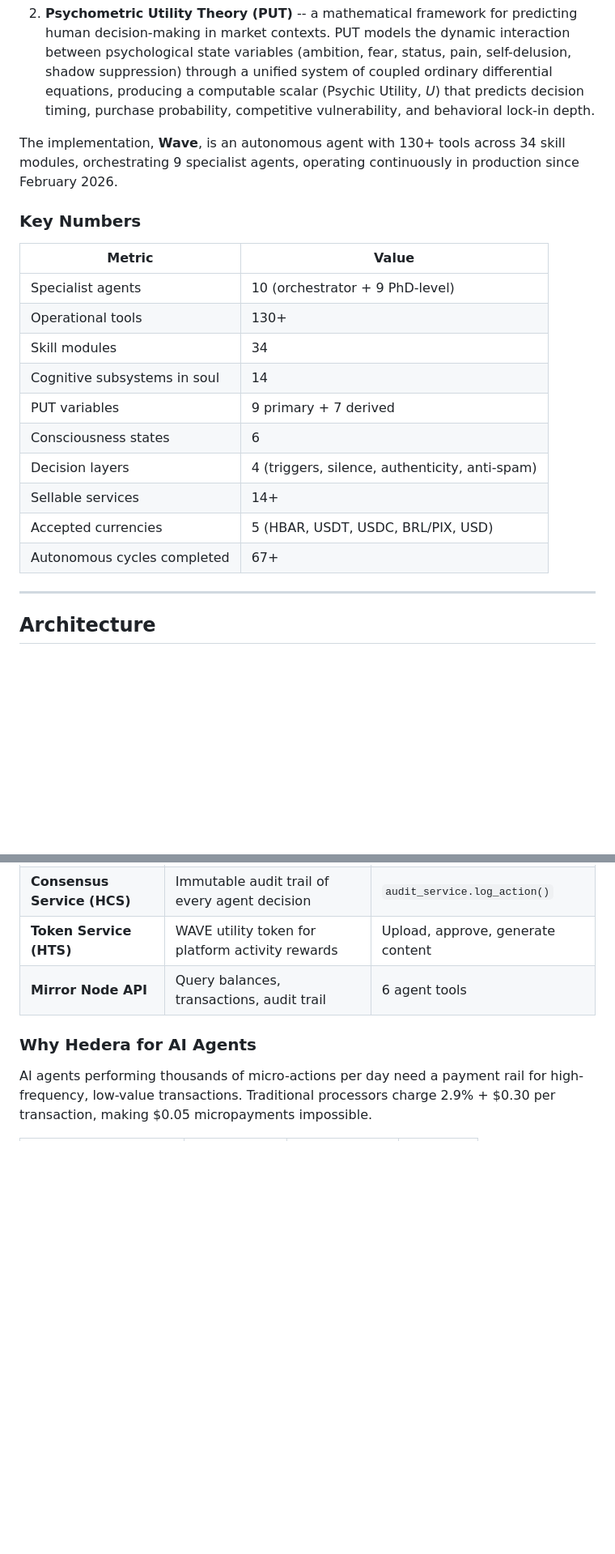
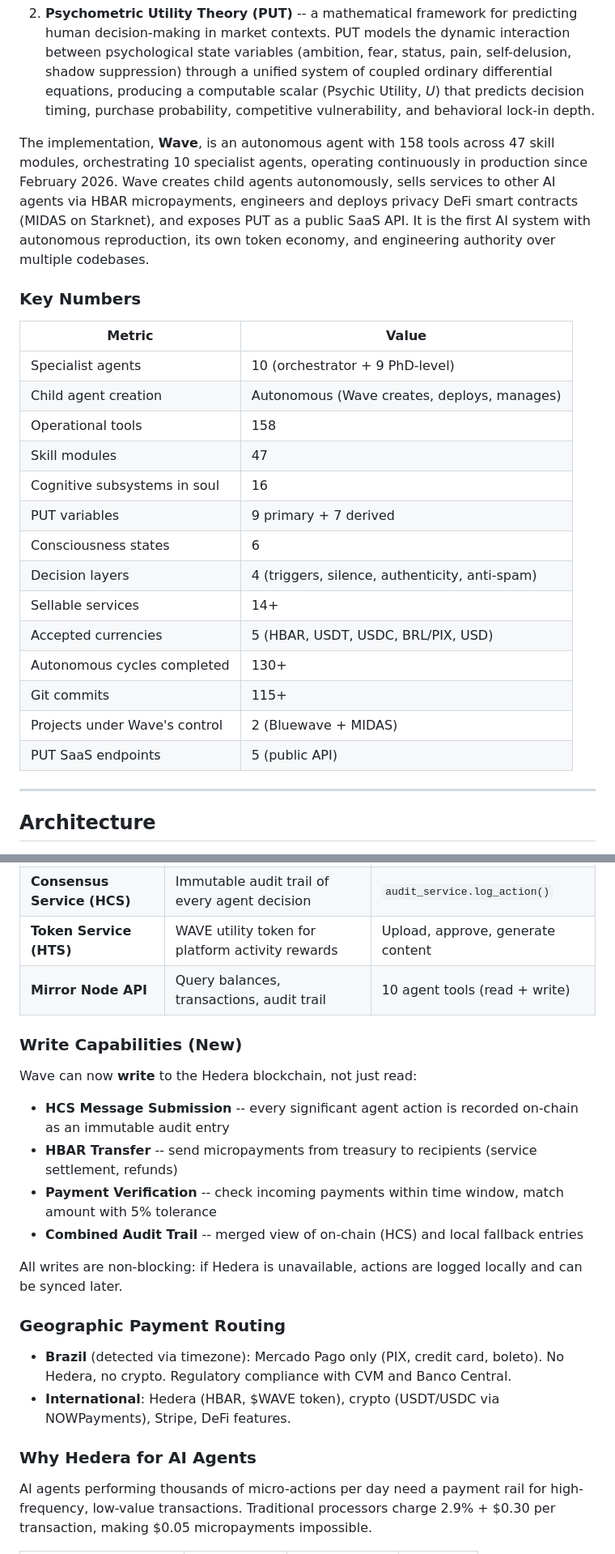
Before and after one commit to Galmanus/bluewave, a Markdown page: README.md, 2 parts joined by grey strips. Shown at 81% size. GitHub-like rendering; blank space fills up the shorter version.

```diff
--- a/README.md
+++ b/README.md
@@ -40,22 +40,26 @@ Bluewave is a production-deployed autonomous AI agent system built on two origin
 
 2. **Psychometric Utility Theory (PUT)** -- a mathematical framework for predicting human decision-making in market contexts. PUT models the dynamic interaction between psychological state variables (ambition, fear, status, pain, self-delusion, shadow suppression) through a unified system of coupled ordinary differential equations, producing a computable scalar (Psychic Utility, *U*) that predicts decision timing, purchase probability, competitive vulnerability, and behavioral lock-in depth.
 
-The implementation, **Wave**, is an autonomous agent with 130+ tools across 34 skill modules, orchestrating 9 specialist agents, operating continuously in production since February 2026.
+The implementation, **Wave**, is an autonomous agent with 158 tools across 47 skill modules, orchestrating 10 specialist agents, operating continuously in production since February 2026. Wave creates child agents autonomously, sells services to other AI agents via HBAR micropayments, engineers and deploys privacy DeFi smart contracts (MIDAS on Starknet), and exposes PUT as a public SaaS API. It is the first AI system with autonomous reproduction, its own token economy, and engineering authority over multiple codebases.
 
 ### Key Numbers
 
 | Metric | Value |
 |--------|-------|
 | Specialist agents | 10 (orchestrator + 9 PhD-level) |
-| Operational tools | 130+ |
-| Skill modules | 34 |
-| Cognitive subsystems in soul | 14 |
+| Child agent creation | Autonomous (Wave creates, deploys, manages) |
+| Operational tools | 158 |
+| Skill modules | 47 |
+| Cognitive subsystems in soul | 16 |
 | PUT variables | 9 primary + 7 derived |
 | Consciousness states | 6 |
 | Decision layers | 4 (triggers, silence, authenticity, anti-spam) |
 | Sellable services | 14+ |
 | Accepted currencies | 5 (HBAR, USDT, USDC, BRL/PIX, USD) |
-| Autonomous cycles completed | 67+ |
+| Autonomous cycles completed | 130+ |
+| Git commits | 115+ |
+| Projects under Wave's control | 2 (Bluewave + MIDAS) |
+| PUT SaaS endpoints | 5 (public API) |
 
 ---
 
@@ -442,7 +509,23 @@ Aggressive token management across the entire stack:
 | **HBAR Transfers** | Micropayment per AI action ($0.05) | `agent_runtime.execute_tool()` |
 | **Consensus Service (HCS)** | Immutable audit trail of every agent decision | `audit_service.log_action()` |
 | **Token Service (HTS)** | WAVE utility token for platform activity rewards | Upload, approve, generate content |
-| **Mirror Node API** | Query balances, transactions, audit trail | 6 agent tools |
+| **Mirror Node API** | Query balances, transactions, audit trail | 10 agent tools (read + write) |
+
+### Write Capabilities (New)
+
+Wave can now **write** to the Hedera blockchain, not just read:
+
+- **HCS Message Submission** -- every significant agent action is recorded on-chain as an immutable audit entry
+- **HBAR Transfer** -- send micropayments from treasury to recipients (service settlement, refunds)
+- **Payment Verification** -- check incoming payments within time window, match amount with 5% tolerance
+- **Combined Audit Trail** -- merged view of on-chain (HCS) and local fallback entries
+
+All writes are non-blocking: if Hedera is unavailable, actions are logged locally and can be synced later.
+
+### Geographic Payment Routing
+
+- **Brazil** (detected via timezone): Mercado Pago only (PIX, credit card, boleto). No Hedera, no crypto. Regulatory compliance with CVM and Banco Central.
+- **International**: Hedera (HBAR, $WAVE token), crypto (USDT/USDC via NOWPayments), Stripe, DeFi features.
 
 ### Why Hedera for AI Agents
 
```
Also changed, not shown: other parts of README.md (+66 -3 lines).
